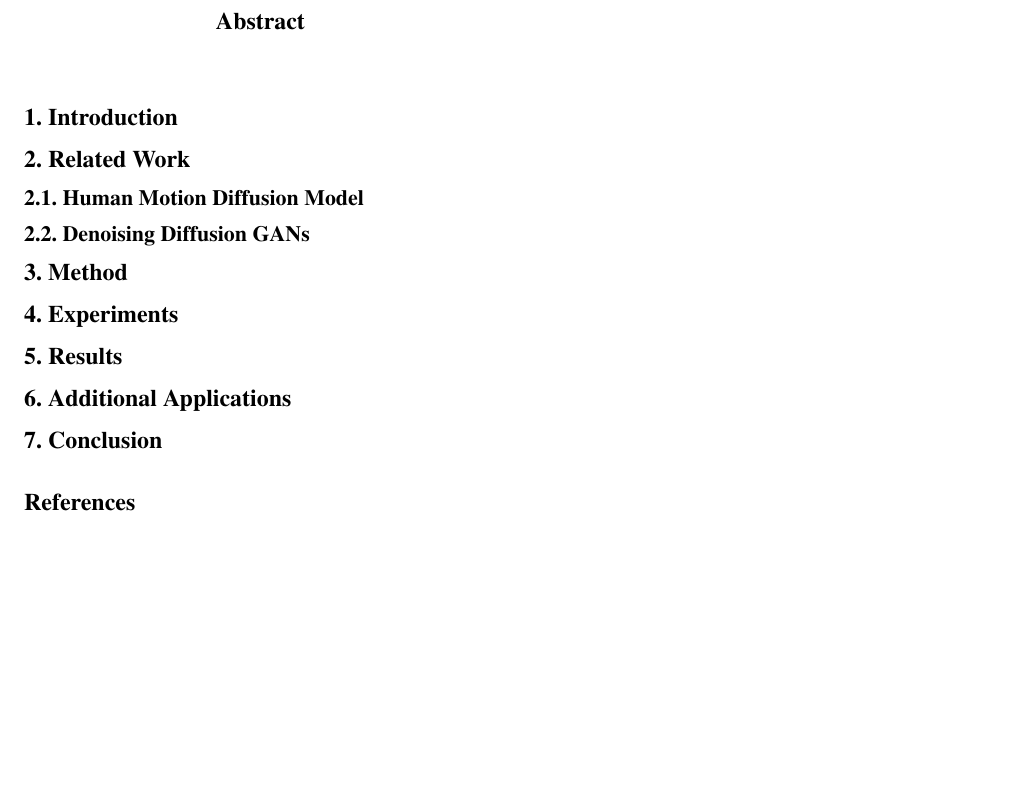
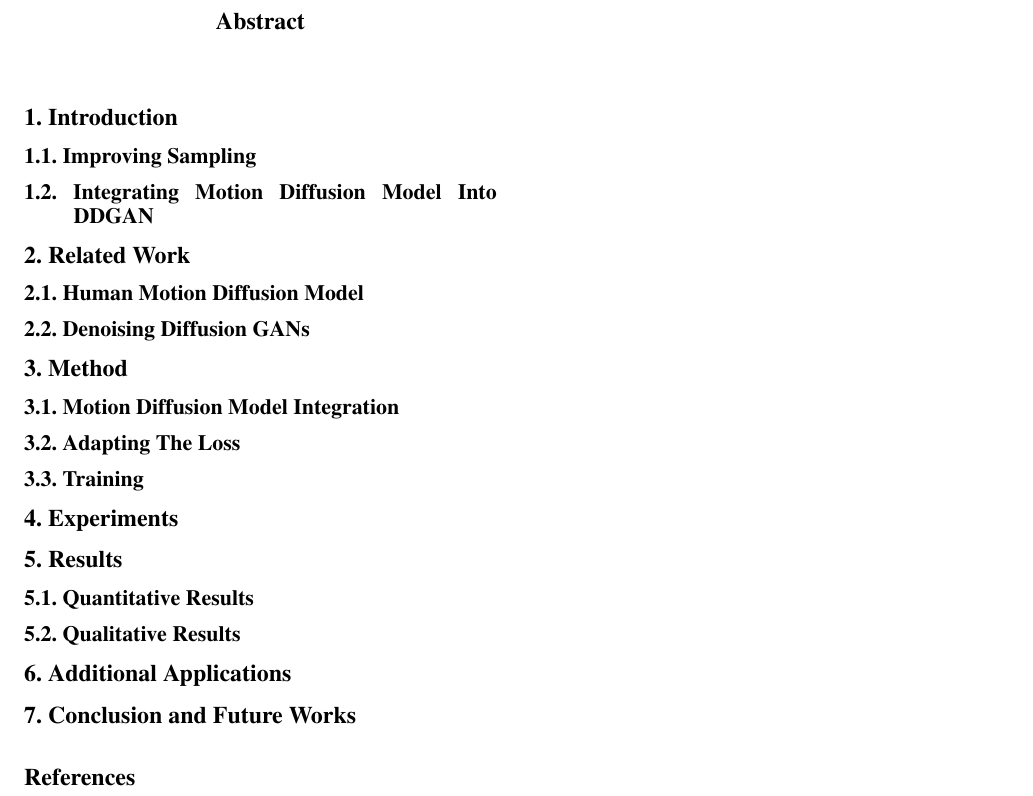
Before and after one commit to CAP6412-Group-4/mdm-2-ddgan-report, a LaTeX paper (src/MDM_DDGAN.tex): part of the page, cut so that both start at the same text, the shorter picture padded with empty space. Compiled offline with pdfLaTeX.

Commit message:
Update skeleton

```diff
--- a/src/MDM_DDGAN.tex
+++ b/src/MDM_DDGAN.tex
@@ -80,6 +80,10 @@
 \section{Introduction}
 \label{sec:intro}
 
+\subsection{Improving Sampling}
+
+\subsection{Integrating Motion Diffusion Model Into DDGAN}
+
 \section{Related Work}
 \label{sec:related-work}
 
@@ -90,16 +94,26 @@
 \section{Method}
 \label{sec:method}
 
+\subsection{Motion Diffusion Model Integration}
+
+\subsection{Adapting The Loss}
+
+\subsection{Training}
+
 \section{Experiments}
 \label{sec:experiments}
 
 \section{Results}
 \label{sec:results}
 
+\subsection{Quantitative Results}
+
+\subsection{Qualitative Results}
+
 \section{Additional Applications}
 \label{sec:additional-applications}
 
-\section{Conclusion}
+\section{Conclusion and Future Works}
 \label{sec:conlusion}
 
 %%%%%%%%% REFERENCES
```
Also changed, not shown: src/MDM_DDGAN.pdf.
